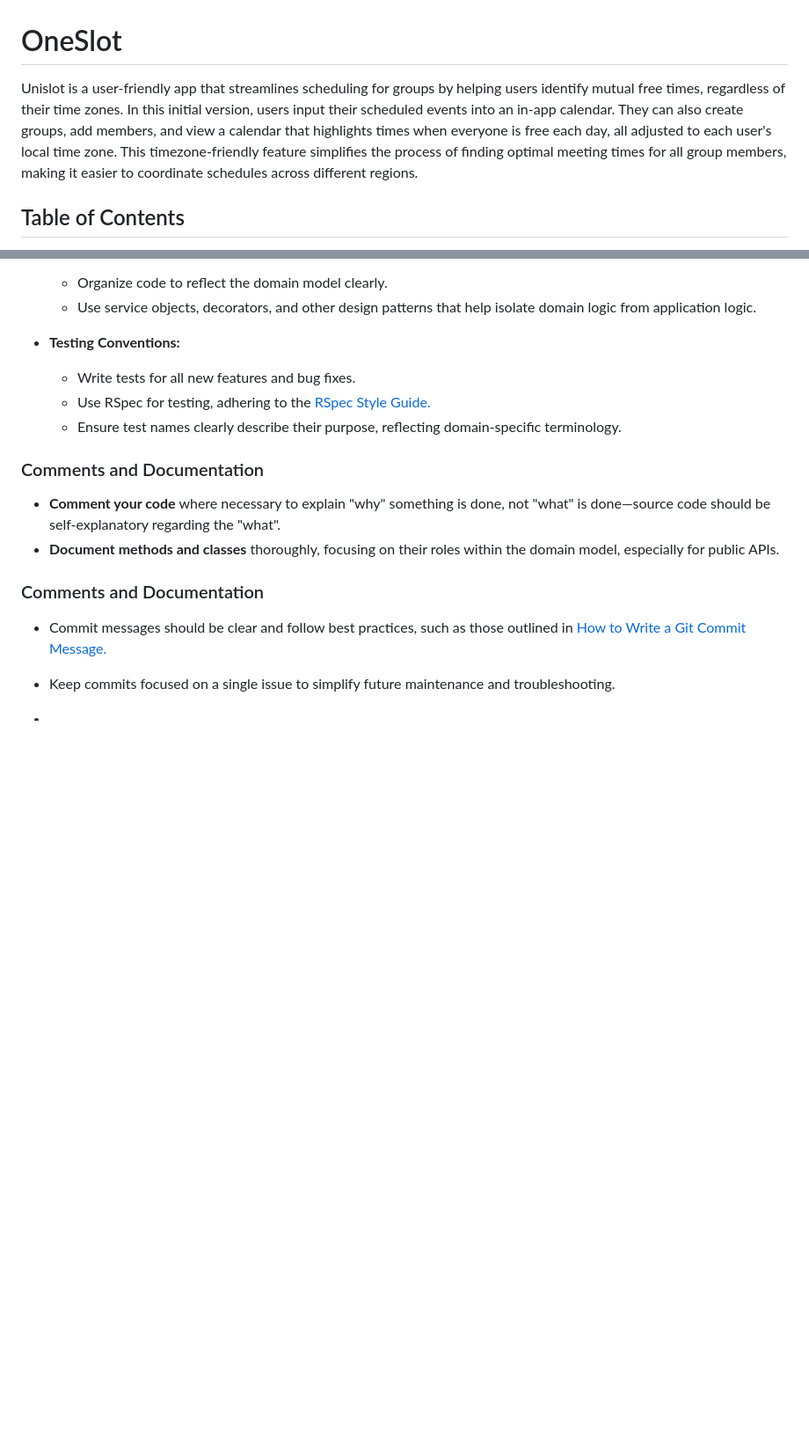
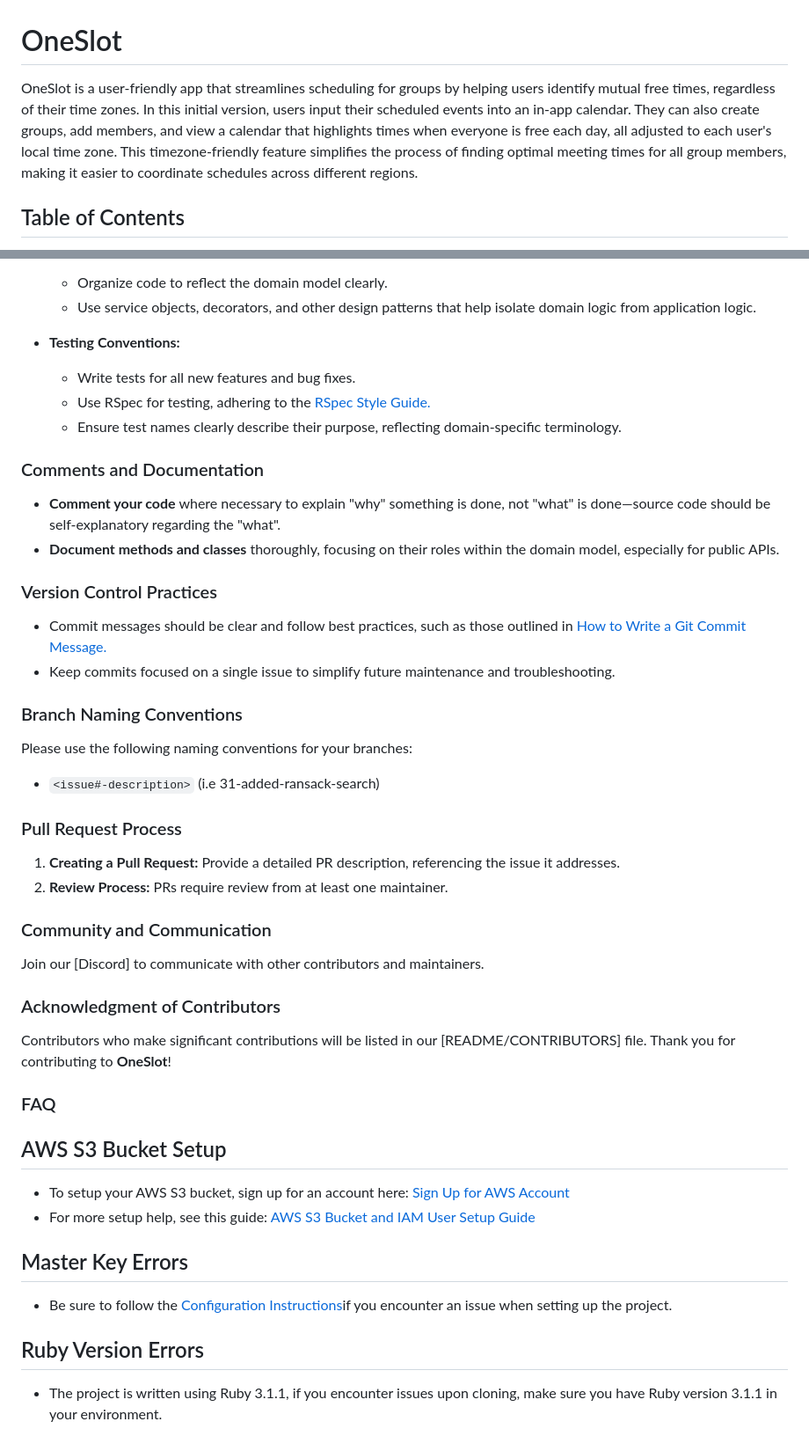
Before and after one commit to ahuynh3a/OneSlot, a Markdown page: README.md, 2 parts joined by grey strips. Shown at 88% size. Rendered like a GitHub page; blank space fills up the shorter version.

````diff
--- a/README.md
+++ b/README.md
@@ -1,5 +1,5 @@
 # OneSlot
-Unislot is a user-friendly app that streamlines scheduling for groups by helping users identify mutual free times, regardless of their time zones. In this initial version, users input their scheduled events into an in-app calendar. They can also create groups, add members, and view a calendar that highlights times when everyone is free each day, all adjusted to each user's local time zone. This timezone-friendly feature simplifies the process of finding optimal meeting times for all group members, making it easier to coordinate schedules across different regions.
+OneSlot is a user-friendly app that streamlines scheduling for groups by helping users identify mutual free times, regardless of their time zones. In this initial version, users input their scheduled events into an in-app calendar. They can also create groups, add members, and view a calendar that highlights times when everyone is free each day, all adjusted to each user's local time zone. This timezone-friendly feature simplifies the process of finding optimal meeting times for all group members, making it easier to coordinate schedules across different regions.
 
 ## Table of Contents
 - [Main Features](#main-features)
@@ -120,8 +120,36 @@ We adhere to the Ruby community style guide, and we expect all contributors to f
 * **Comment your code** where necessary to explain "why" something is done, not "what" is done—source code should be self-explanatory regarding the "what".
 * **Document methods and classes** thoroughly, focusing on their roles within the domain model, especially for public APIs.
 
-### Comments and Documentation
-* Commit messages should be clear and follow best practices, such as those outlined in <a href="https://cbea.ms/git-commit/">How to Write a Git Commit Message.</a>
+### Version Control Practices
+* Commit messages should be clear and follow best practices, such as those outlined in<a href="https://cbea.ms/git-commit/"> How to Write a Git Commit Message.</a>
 * Keep commits focused on a single issue to simplify future maintenance and troubleshooting.
 
-*
+### Branch Naming Conventions
+Please use the following naming conventions for your branches:
+* ```<issue#-description>``` (i.e 31-added-ransack-search)
+
+### Pull Request Process
+1. **Creating a Pull Request:** Provide a detailed PR description, referencing the issue it addresses.
+2. **Review Process:** PRs require review from at least one maintainer.
+
+### Community and Communication
+Join our [Discord] to communicate with other contributors and maintainers.
+
+### Acknowledgment of Contributors
+Contributors who make significant contributions will be listed in our [README/CONTRIBUTORS] file.
+Thank you for contributing to **OneSlot**!
+
+### FAQ
+
+## AWS S3 Bucket Setup
+
+* To setup your AWS S3 bucket, sign up for an account here: <a href="https://aws.amazon.com/">Sign Up for AWS Account</a>
+* For more setup help, see this guide: <a href="https://medium.com/@emmanuelnwright/create-iam-users-and-s3-buckets-in-aws-264e78281f7f">AWS S3 Bucket and IAM User Setup Guide</a>
+
+## Master Key Errors
+
+* Be sure to follow the <a href="https://github.com/amandaag39/vitals?tab=readme-ov-file#configuration">Configuration Instructions</a>if you encounter an issue when setting up the project.
+
+## Ruby Version Errors
+
+* The project is written using Ruby 3.1.1, if you encounter issues upon cloning, make sure you have Ruby version 3.1.1 in your environment.
````
